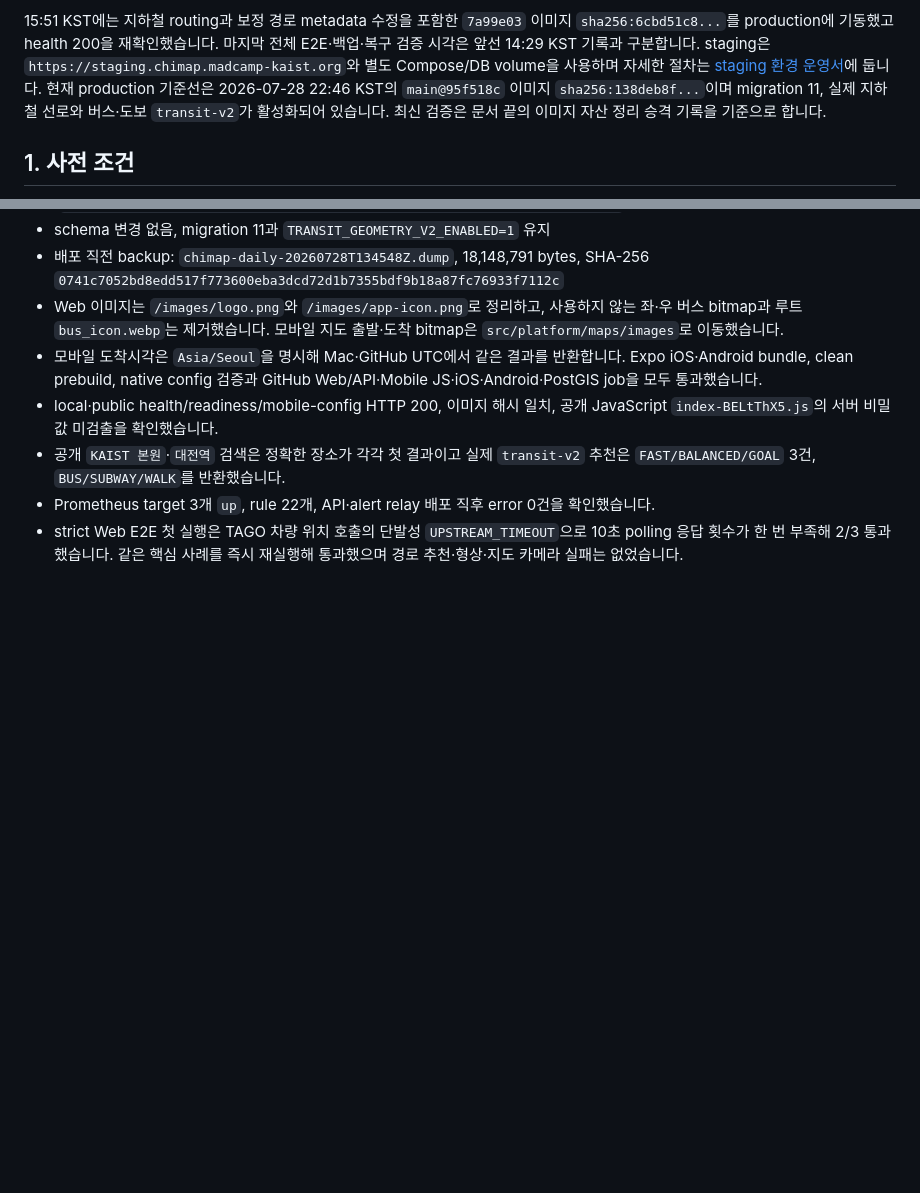
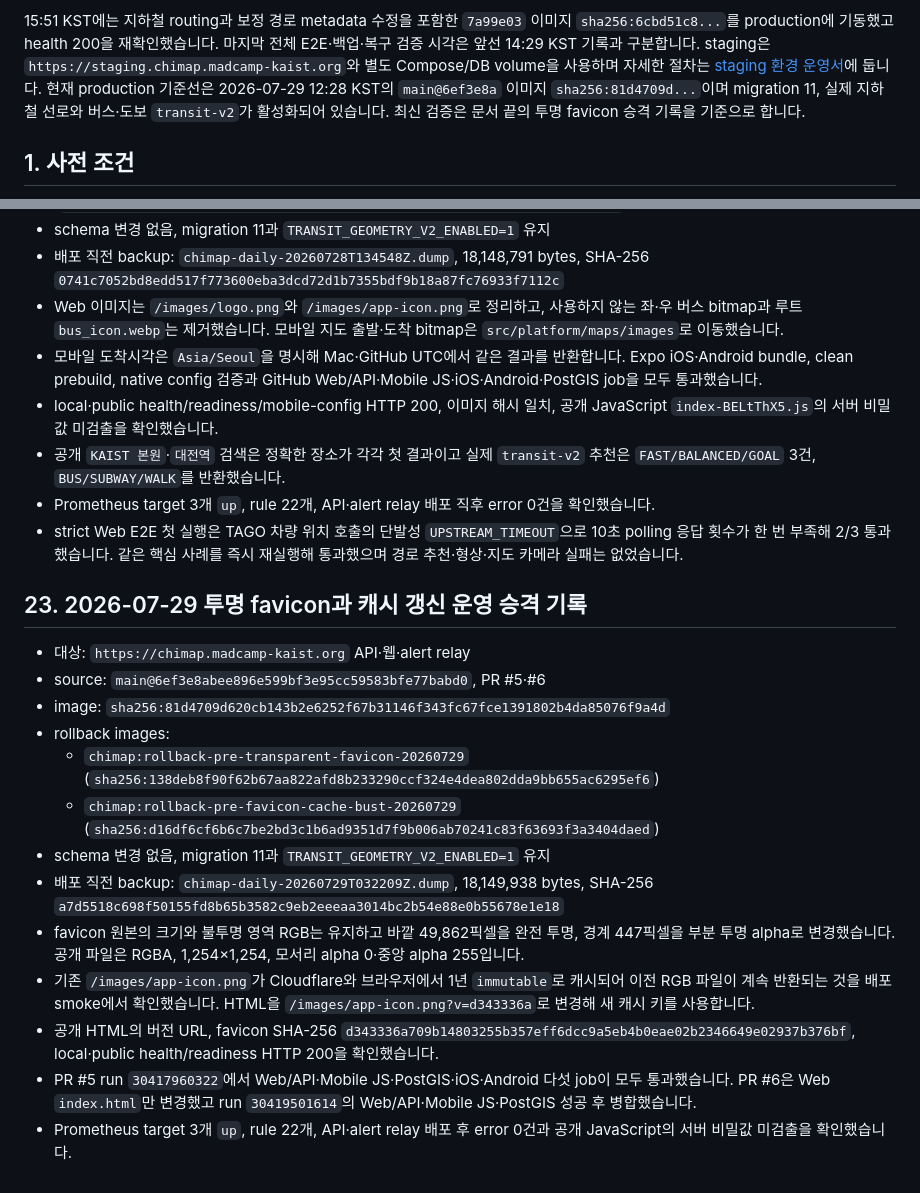
Before and after one commit to madcamp-official/chimap, a Markdown page: docs/deployment.md, 2 parts joined by grey strips. Rendered like a GitHub page; blank space fills up the shorter version.

```diff
--- a/docs/deployment.md
+++ b/docs/deployment.md
@@ -18,9 +18,9 @@ cross-platform Web/API foundation, Route Pulse UI와 선택형 카카오 로그
 마지막 전체 E2E·백업·복구 검증 시각은 앞선 14:29 KST 기록과 구분합니다.
 staging은 `https://staging.chimap.madcamp-kaist.org`와 별도 Compose/DB volume을
 사용하며 자세한 절차는 [staging 환경 운영서](./staging-environment.md)에 둡니다.
-현재 production 기준선은 2026-07-28 22:46 KST의 `main@95f518c` 이미지
-`sha256:138deb8f...`이며 migration 11, 실제 지하철 선로와 버스·도보
-`transit-v2`가 활성화되어 있습니다. 최신 검증은 문서 끝의 이미지 자산 정리
+현재 production 기준선은 2026-07-29 12:28 KST의 `main@6ef3e8a` 이미지
+`sha256:81d4709d...`이며 migration 11, 실제 지하철 선로와 버스·도보
+`transit-v2`가 활성화되어 있습니다. 최신 검증은 문서 끝의 투명 favicon
 승격 기록을 기준으로 합니다.
 
 ## 1. 사전 조건
@@ -926,3 +926,31 @@ DB 변경이 하위 호환되지 않으면 운영 volume을 직접 덮어쓰지
 - strict Web E2E 첫 실행은 TAGO 차량 위치 호출의 단발성 `UPSTREAM_TIMEOUT`으로
   10초 polling 응답 횟수가 한 번 부족해 2/3 통과했습니다. 같은 핵심 사례를
   즉시 재실행해 통과했으며 경로 추천·형상·지도 카메라 실패는 없었습니다.
+
+## 23. 2026-07-29 투명 favicon과 캐시 갱신 운영 승격 기록
+
+- 대상: `https://chimap.madcamp-kaist.org` API·웹·alert relay
+- source: `main@6ef3e8abee896e599bf3e95cc59583bfe77babd0`, PR #5·#6
+- image: `sha256:81d4709d620cb143b2e6252f67b31146f343fc67fce1391802b4da85076f9a4d`
+- rollback images:
+  - `chimap:rollback-pre-transparent-favicon-20260729`
+    (`sha256:138deb8f90f62b67aa822afd8b233290ccf324e4dea802dda9bb655ac6295ef6`)
+  - `chimap:rollback-pre-favicon-cache-bust-20260729`
+    (`sha256:d16df6cf6b6c7be2bd3c1b6ad9351d7f9b006ab70241c83f63693f3a3404daed`)
+- schema 변경 없음, migration 11과 `TRANSIT_GEOMETRY_V2_ENABLED=1` 유지
+- 배포 직전 backup: `chimap-daily-20260729T032209Z.dump`, 18,149,938 bytes,
+  SHA-256 `a7d5518c698f50155fd8b65b3582c9eb2eeeaa3014bc2b54e88e0b55678e1e18`
+- favicon 원본의 크기와 불투명 영역 RGB는 유지하고 바깥 49,862픽셀을 완전
+  투명, 경계 447픽셀을 부분 투명 alpha로 변경했습니다. 공개 파일은 RGBA,
+  1,254×1,254, 모서리 alpha 0·중앙 alpha 255입니다.
+- 기존 `/images/app-icon.png`가 Cloudflare와 브라우저에서 1년 `immutable`로
+  캐시되어 이전 RGB 파일이 계속 반환되는 것을 배포 smoke에서 확인했습니다.
+  HTML을 `/images/app-icon.png?v=d343336a`로 변경해 새 캐시 키를 사용합니다.
+- 공개 HTML의 버전 URL, favicon SHA-256
+  `d343336a709b14803255b357eff6dcc9a5eb4b0eae02b2346649e02937b376bf`,
+  local·public health/readiness HTTP 200을 확인했습니다.
+- PR #5 run `30417960322`에서 Web/API·Mobile JS·PostGIS·iOS·Android 다섯 job이
+  모두 통과했습니다. PR #6은 Web `index.html`만 변경했고 run `30419501614`의
+  Web/API·Mobile JS·PostGIS 성공 후 병합했습니다.
+- Prometheus target 3개 `up`, rule 22개, API·alert relay 배포 후 error 0건과
+  공개 JavaScript의 서버 비밀값 미검출을 확인했습니다.
```
Also changed, not shown: README.md (+4 -4 lines), docs/current-state.md (+10 -10 lines).
